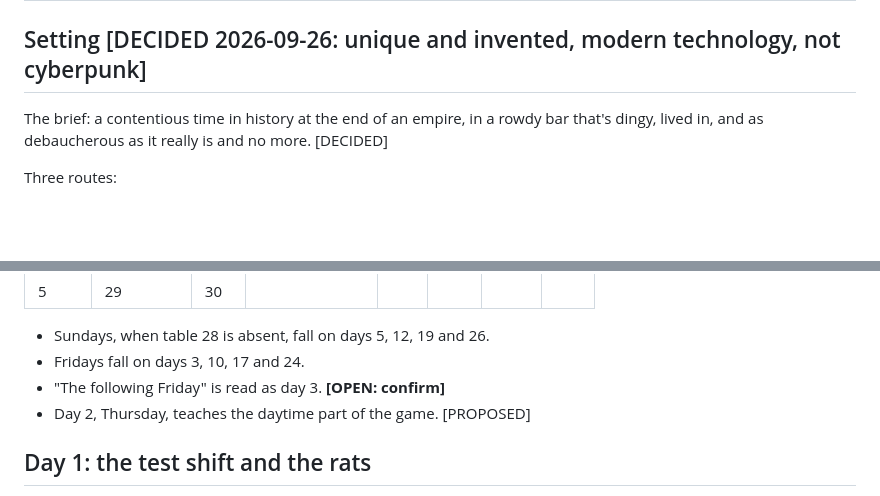
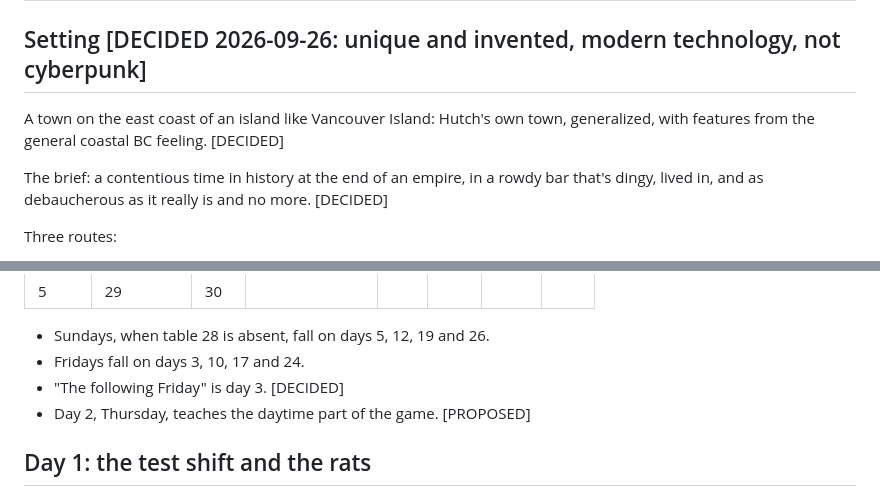
Before and after one commit to justinfaubert/the-bouncer, a Markdown page: bible/03_WORLD.md, 2 parts joined by grey strips. Rendered like a GitHub page; blank space fills up the shorter version.

```diff
--- a/bible/03_WORLD.md
+++ b/bible/03_WORLD.md
@@ -1,6 +1,8 @@
 # World
 
 ## Setting [DECIDED 2026-09-26: unique and invented, modern technology, not cyberpunk]
+
+A town on the east coast of an island like Vancouver Island: Hutch's own town, generalized, with features from the general coastal BC feeling. [DECIDED]
 
 The brief: a contentious time in history at the end of an empire, in a rowdy bar that's dingy, lived in, and as debaucherous as it really is and no more. [DECIDED]
 
@@ -34,7 +36,7 @@ Thirty days; day 1 is a Wednesday; the first real shift is the Friday after it.
 
 - Sundays, when table 28 is absent, fall on days 5, 12, 19 and 26.
 - Fridays fall on days 3, 10, 17 and 24.
-- "The following Friday" is read as day 3. **[OPEN: confirm]**
+- "The following Friday" is day 3. [DECIDED]
 - Day 2, Thursday, teaches the daytime part of the game. [PROPOSED]
 
 ## Day 1: the test shift and the rats
```
Also changed, not shown: bible/05_LOG.md (+3 -2 lines).
